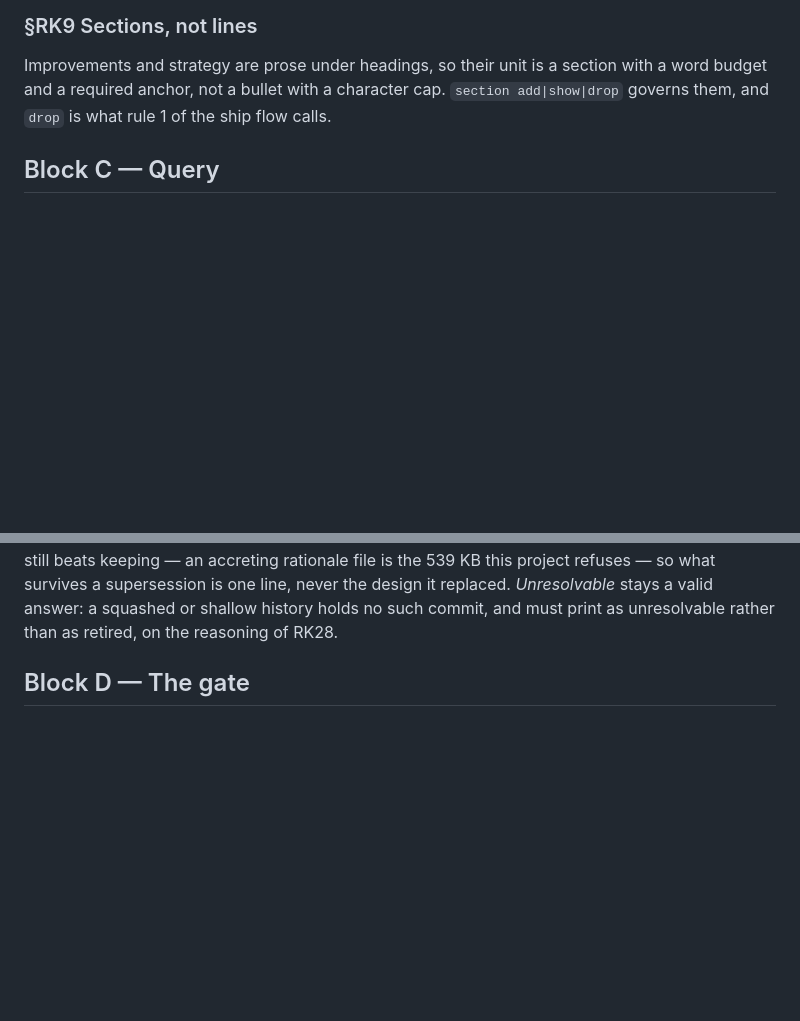
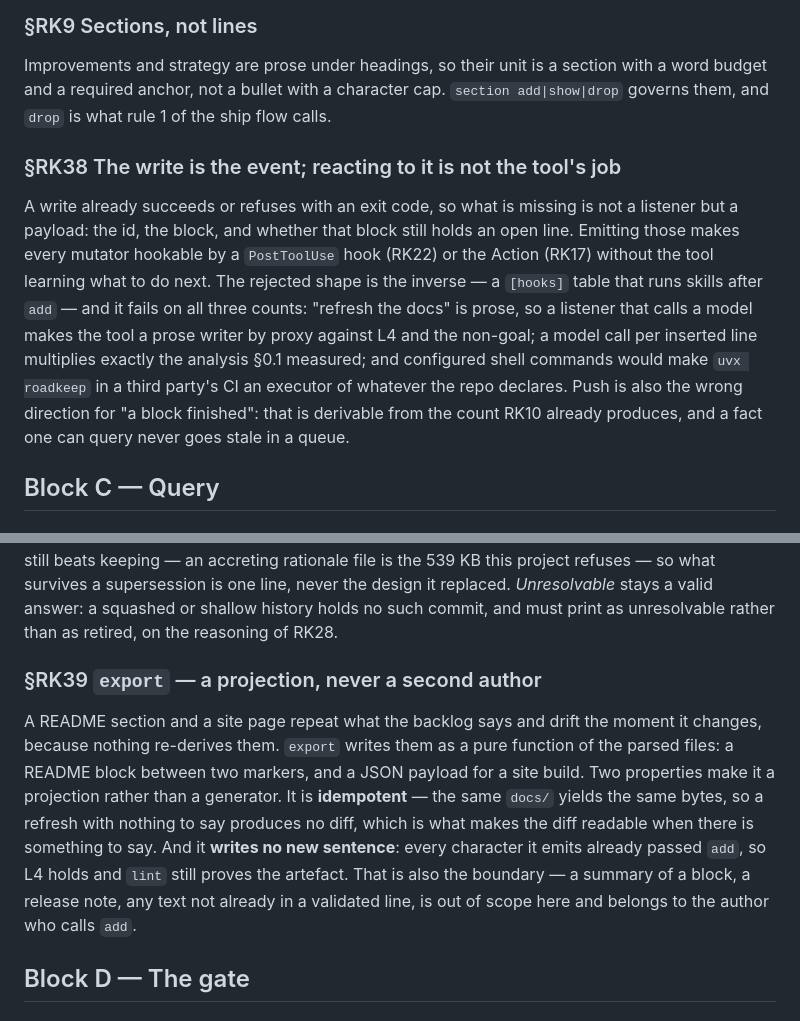
Before and after one commit to alegauss/roadkeep, a Markdown page: docs/IMPROVEMENTS.md, 2 parts joined by grey strips. Rendered like a GitHub page; blank space fills up the shorter version.

Commit message:
docs: update improvements and roadmap documentation for clarity
- Clarify the role of writes in event reporting and the necessity of human reaction.
- Document the idempotent nature of the `export` function and its impact on README and site content.
- Remove outdated references and ensure alignment with current project strategy.
- Enhance understanding of how sections and headings govern documentation structure.

```diff
--- a/docs/IMPROVEMENTS.md
+++ b/docs/IMPROVEMENTS.md
@@ -55,6 +55,20 @@ session doing.
 Improvements and strategy are prose under headings, so their unit is a section with a
 word budget and a required anchor, not a bullet with a character cap. `section
 add|show|drop` governs them, and `drop` is what rule 1 of the ship flow calls.
+
+### §RK38 The write is the event; reacting to it is not the tool's job
+
+A write already succeeds or refuses with an exit code, so what is missing is not a
+listener but a payload: the id, the block, and whether that block still holds an open
+line. Emitting those makes every mutator hookable by a `PostToolUse` hook (RK22) or the
+Action (RK17) without the tool learning what to do next. The rejected shape is the
+inverse — a `[hooks]` table that runs skills after `add` — and it fails on all three
+counts: "refresh the docs" is prose, so a listener that calls a model makes the tool a
+prose writer by proxy against L4 and the non-goal; a model call per inserted line
+multiplies exactly the analysis §0.1 measured; and configured shell commands would make
+`uvx roadkeep` in a third party's CI an executor of whatever the repo declares. Push is
+also the wrong direction for "a block finished": that is derivable from the count RK10
+already produces, and a fact one can query never goes stale in a queue.
 
 ## Block C — Query
 
@@ -114,6 +128,19 @@ so what survives a supersession is one line, never the design it replaced.
 *Unresolvable* stays a valid answer: a squashed or shallow history holds no such
 commit, and must print as unresolvable rather than as retired, on the reasoning of
 RK28.
+
+### §RK39 `export` — a projection, never a second author
+
+A README section and a site page repeat what the backlog says and drift the moment it
+changes, because nothing re-derives them. `export` writes them as a pure function of the
+parsed files: a README block between two markers, and a JSON payload for a site build.
+Two properties make it a projection rather than a generator. It is **idempotent** — the
+same `docs/` yields the same bytes, so a refresh with nothing to say produces no diff,
+which is what makes the diff readable when there is something to say. And it **writes no
+new sentence**: every character it emits already passed `add`, so L4 holds and `lint`
+still proves the artefact. That is also the boundary — a summary of a block, a release
+note, any text not already in a validated line, is out of scope here and belongs to the
+author who calls `add`.
 
 ## Block D — The gate
 
```
Also changed, not shown: docs/ROADMAP.md (+2 -0 lines).
